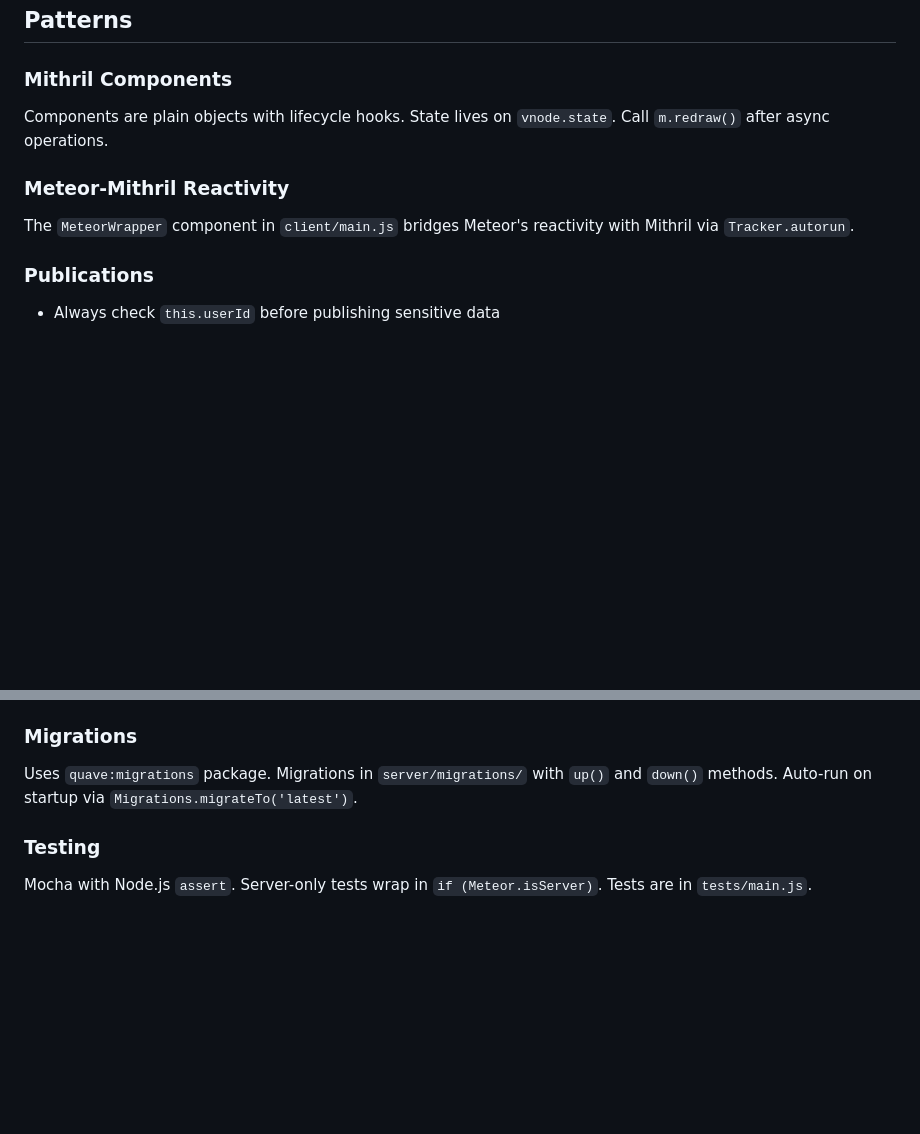
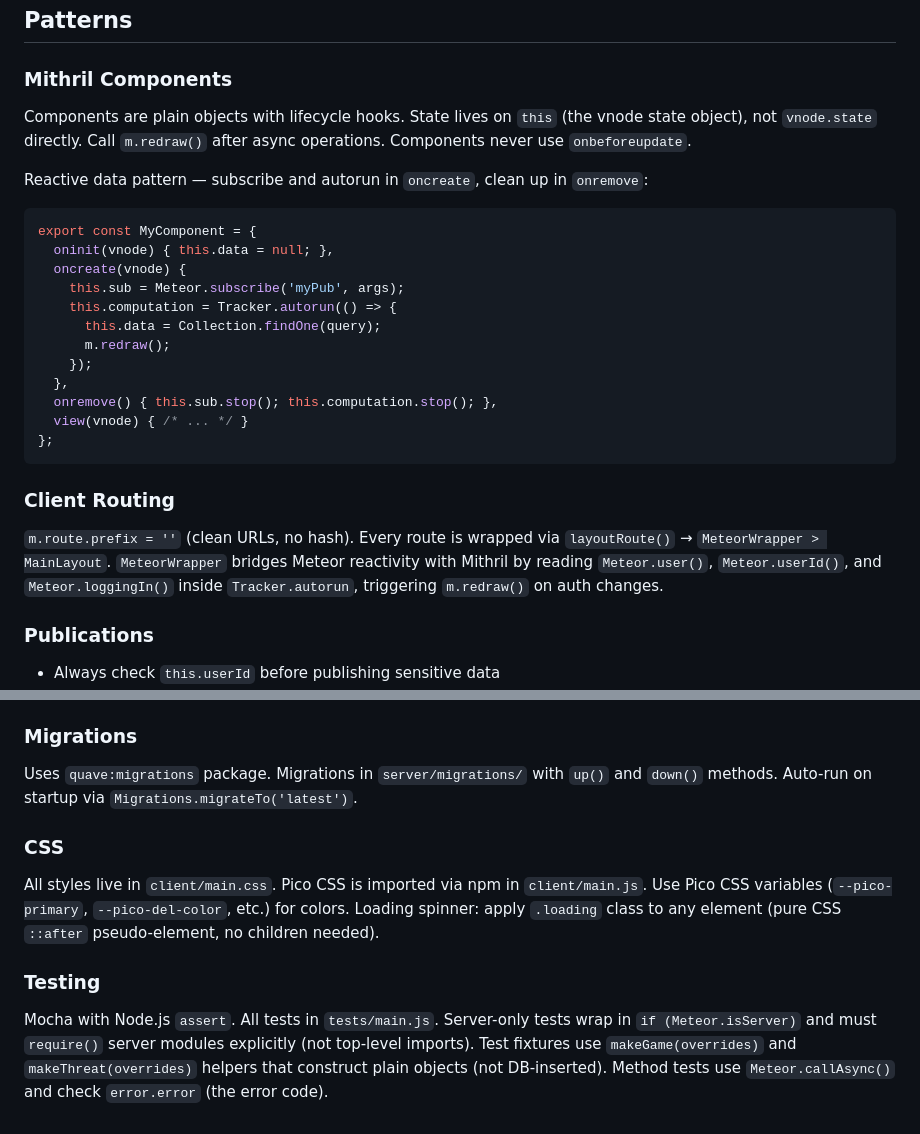
Before and after one commit to kokokino/false-colors, a Markdown page: CLAUDE.md, 2 parts joined by grey strips. Drawn GitHub-style; blank space fills up the shorter version.

````diff
--- a/CLAUDE.md
+++ b/CLAUDE.md
@@ -134,10 +178,26 @@ Game ends when: doom reaches threshold (doom loss), all threats resolved and rou
 ## Patterns
 
 ### Mithril Components
-Components are plain objects with lifecycle hooks. State lives on `vnode.state`. Call `m.redraw()` after async operations.
+Components are plain objects with lifecycle hooks. State lives on `this` (the vnode state object), not `vnode.state` directly. Call `m.redraw()` after async operations. Components never use `onbeforeupdate`.
 
-### Meteor-Mithril Reactivity
-The `MeteorWrapper` component in `client/main.js` bridges Meteor's reactivity with Mithril via `Tracker.autorun`.
+Reactive data pattern — subscribe and autorun in `oncreate`, clean up in `onremove`:
+```js
+export const MyComponent = {
+  oninit(vnode) { this.data = null; },
+  oncreate(vnode) {
+    this.sub = Meteor.subscribe('myPub', args);
+    this.computation = Tracker.autorun(() => {
+      this.data = Collection.findOne(query);
+      m.redraw();
+    });
+  },
+  onremove() { this.sub.stop(); this.computation.stop(); },
+  view(vnode) { /* ... */ }
+};
+```
+
+### Client Routing
+`m.route.prefix = ''` (clean URLs, no hash). Every route is wrapped via `layoutRoute()` → `MeteorWrapper > MainLayout`. `MeteorWrapper` bridges Meteor reactivity with Mithril by reading `Meteor.user()`, `Meteor.userId()`, and `Meteor.loggingIn()` inside `Tracker.autorun`, triggering `m.redraw()` on auth changes.
 
 ### Publications
 - Always check `this.userId` before publishing sensitive data
@@ -152,5 +212,8 @@ The `MeteorWrapper` component in `client/main.js` bridges Meteor's reactivity wi
 ### Migrations
 Uses `quave:migrations` package. Migrations in `server/migrations/` with `up()` and `down()` methods. Auto-run on startup via `Migrations.migrateTo('latest')`.
 
+### CSS
+All styles live in `client/main.css`. Pico CSS is imported via npm in `client/main.js`. Use Pico CSS variables (`--pico-primary`, `--pico-del-color`, etc.) for colors. Loading spinner: apply `.loading` class to any element (pure CSS `::after` pseudo-element, no children needed).
+
 ### Testing
-Mocha with Node.js `assert`. Server-only tests wrap in `if (Meteor.isServer)`. Tests are in `tests/main.js`.
+Mocha with Node.js `assert`. All tests in `tests/main.js`. Server-only tests wrap in `if (Meteor.isServer)` and must `require()` server modules explicitly (not top-level imports). Test fixtures use `makeGame(overrides)` and `makeThreat(overrides)` helpers that construct plain objects (not DB-inserted). Method tests use `Meteor.callAsync()` and check `error.error` (the error code).
````
Also changed, not shown: other parts of CLAUDE.md (+44 -0 lines).
